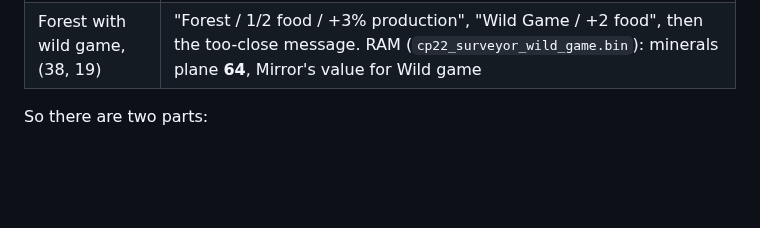
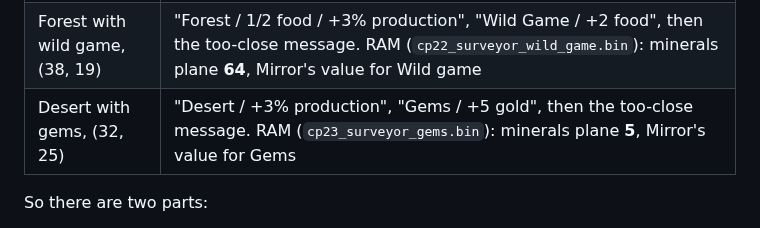
Before and after one commit to ApocryphaCipher/Mirror, a Markdown page: docs/stories/STORY-034-surveyor.md, the part around the change. Drawn GitHub-style; blank space fills up the shorter version.

Commit message:
docs: minerals 5 (Gems) checked against the game's Surveyor
Co-Authored-By: Claude Opus 5.5 <noreply@anthropic.com>

```diff
--- a/docs/stories/STORY-034-surveyor.md
+++ b/docs/stories/STORY-034-surveyor.md
@@ -22,6 +22,7 @@ What the game shows (screenshots in
 | Hamburg, (38, 21) | "Hills / 1/2 food / +3% production", "Hamlet of Hamburg", then **City Resources: Maximum Pop 19, Prod Bonus +60%, Gold Bonus +50%** |
 | Mountain with gold ore, (39, 20) | "Mountain / +5% production", "Gold Ore / +3 gold", then the too-close-to-a-city message. RAM (`cp21_surveyor_gold_ore.bin`): the minerals plane has **4** there, Mirror's value for Gold, so plane and game agree. Its neighbour (38, 19), where a deer is drawn, holds 64 |
 | Forest with wild game, (38, 19) | "Forest / 1/2 food / +3% production", "Wild Game / +2 food", then the too-close message. RAM (`cp22_surveyor_wild_game.bin`): minerals plane **64**, Mirror's value for Wild game |
+| Desert with gems, (32, 25) | "Desert / +3% production", "Gems / +5 gold", then the too-close message. RAM (`cp23_surveyor_gems.bin`): minerals plane **5**, Mirror's value for Gems |
 
 So there are two parts:
 
```
Also changed, not shown: docs/reference/kazzmir-save-layouts.md (+2 -1 lines).
